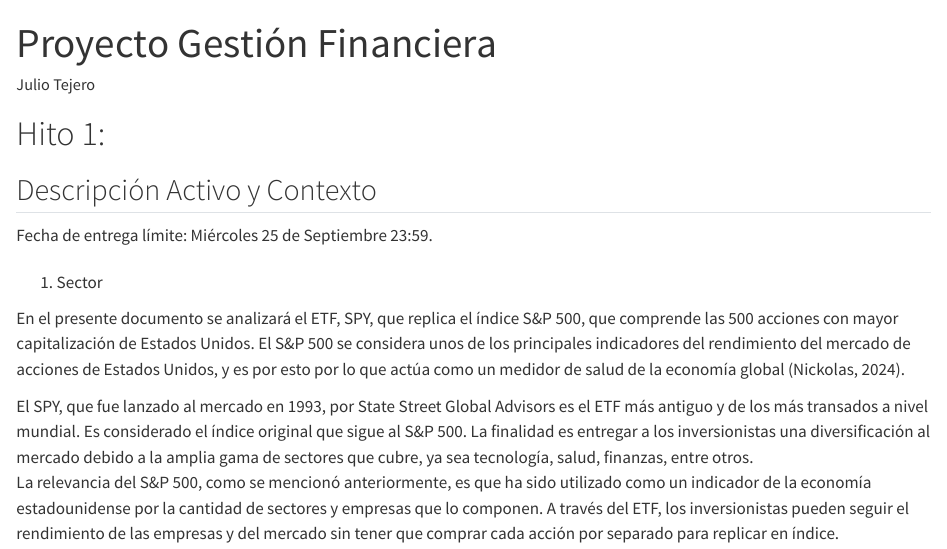
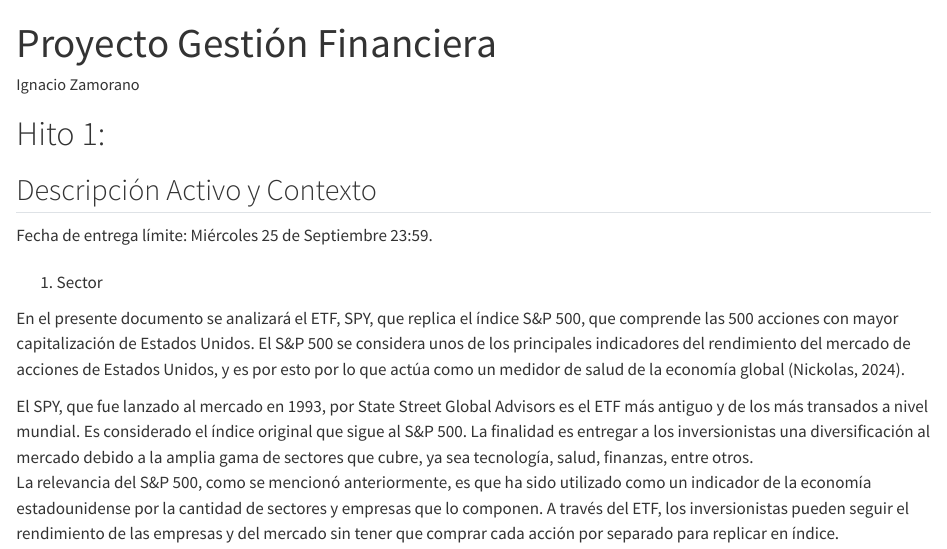
Before and after one commit to IgnacioZamoranoM/ProyectoGestionFinancieraOficial, a Quarto document (Plantilla.qmd): the page in a window 1100 px wide, from its top. Rendered offline with R 4.5, knitr and Pandoc in place of Quarto, with nearby package versions.

Commit message:
Cambio nombre

```diff
--- a/Plantilla.qmd
+++ b/Plantilla.qmd
@@ -1,6 +1,6 @@
 ---
 title: "Proyecto Gestión Financiera"
-author: "Julio Tejero"
+author: "Ignacio Zamorano"
 format: html
 editor: visual
 bibliography: references.bib
```
